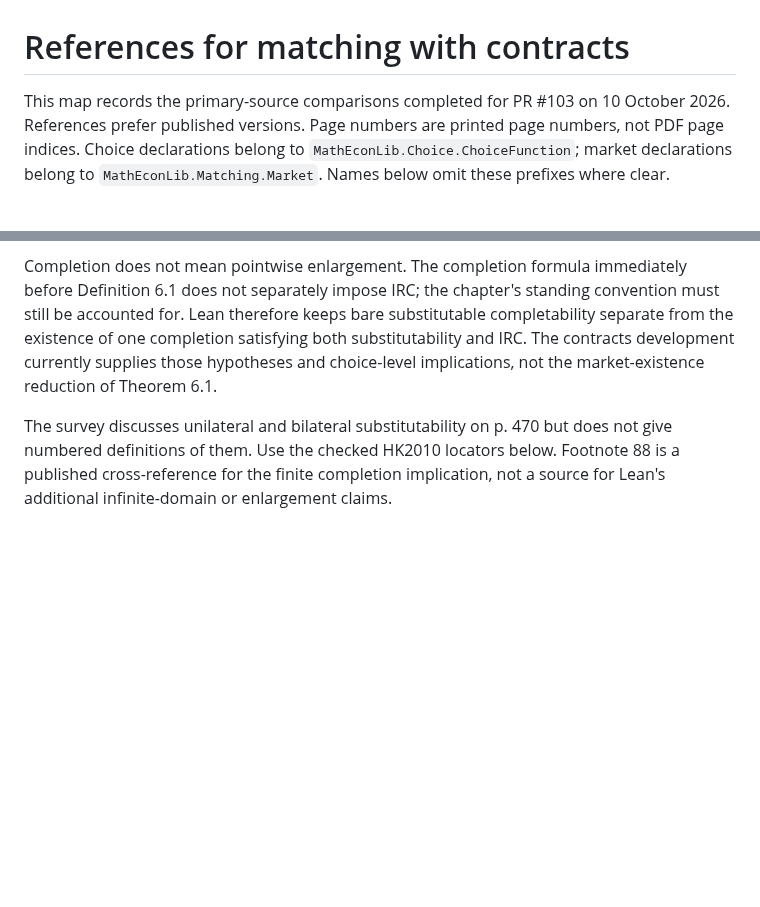
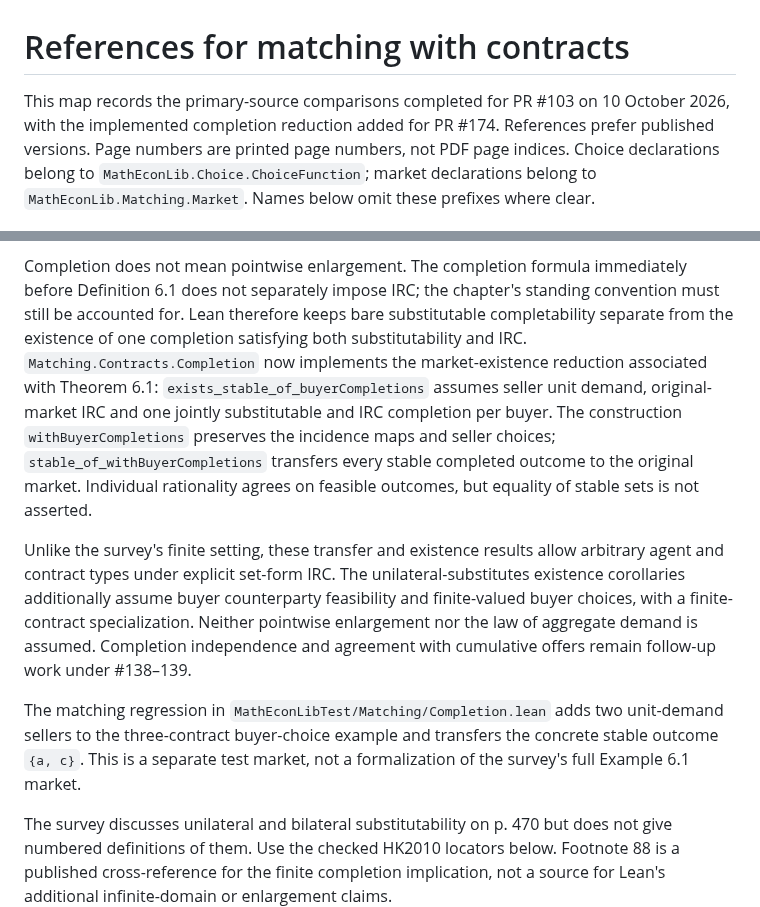
Before and after one commit to matheconlib/matheconlib, a Markdown page: docs/MatchingReferences.md, 2 parts joined by grey strips. Drawn GitHub-style; blank space fills up the shorter version.

```diff
--- a/docs/MatchingReferences.md
+++ b/docs/MatchingReferences.md
@@ -1,7 +1,7 @@
 # References for matching with contracts
 
 This map records the primary-source comparisons completed for PR #103 on
-10 October 2026. References prefer published versions. Page numbers are printed
+10 October 2026, with the implemented completion reduction added for PR #174. References prefer published versions. Page numbers are printed
 page numbers, not PDF page indices. Choice declarations belong to
 `MathEconLib.Choice.ChoiceFunction`; market declarations belong to
 `MathEconLib.Matching.Market`. Names below omit these prefixes where clear.
@@ -60,9 +60,27 @@ Completion does not mean pointwise enlargement. The completion formula
 immediately before Definition 6.1 does not separately impose IRC; the chapter's
 standing convention must still be accounted for. Lean therefore keeps bare substitutable
 completability separate from the existence of one completion satisfying both
-substitutability and IRC. The contracts development currently supplies those
-hypotheses and choice-level implications, not the market-existence reduction
-of Theorem 6.1.
+substitutability and IRC. `Matching.Contracts.Completion` now implements
+the market-existence reduction associated with Theorem 6.1:
+`exists_stable_of_buyerCompletions` assumes seller unit demand,
+original-market IRC and one jointly substitutable and IRC completion per
+buyer. The construction `withBuyerCompletions` preserves the incidence maps
+and seller choices; `stable_of_withBuyerCompletions` transfers every
+stable completed outcome to the original market. Individual rationality
+agrees on feasible outcomes, but equality of stable sets is not asserted.
+
+Unlike the survey's finite setting, these transfer and existence results allow
+arbitrary agent and contract types under explicit set-form IRC. The
+unilateral-substitutes existence corollaries additionally assume buyer
+counterparty feasibility and finite-valued buyer choices, with a
+finite-contract specialization. Neither pointwise enlargement nor the law of
+aggregate demand is assumed. Completion independence and agreement with
+cumulative offers remain follow-up work under #138–139.
+
+The matching regression in `MathEconLibTest/Matching/Completion.lean` adds
+two unit-demand sellers to the three-contract buyer-choice example and
+transfers the concrete stable outcome `{a, c}`. This is a separate test
+market, not a formalization of the survey's full Example 6.1 market.
 
 The survey discusses unilateral and bilateral substitutability on p. 470 but
 does not give numbered definitions of them. Use the checked HK2010 locators
```
Also changed, not shown: docs/MatchingArchitecture.md (+42 -10 lines).
